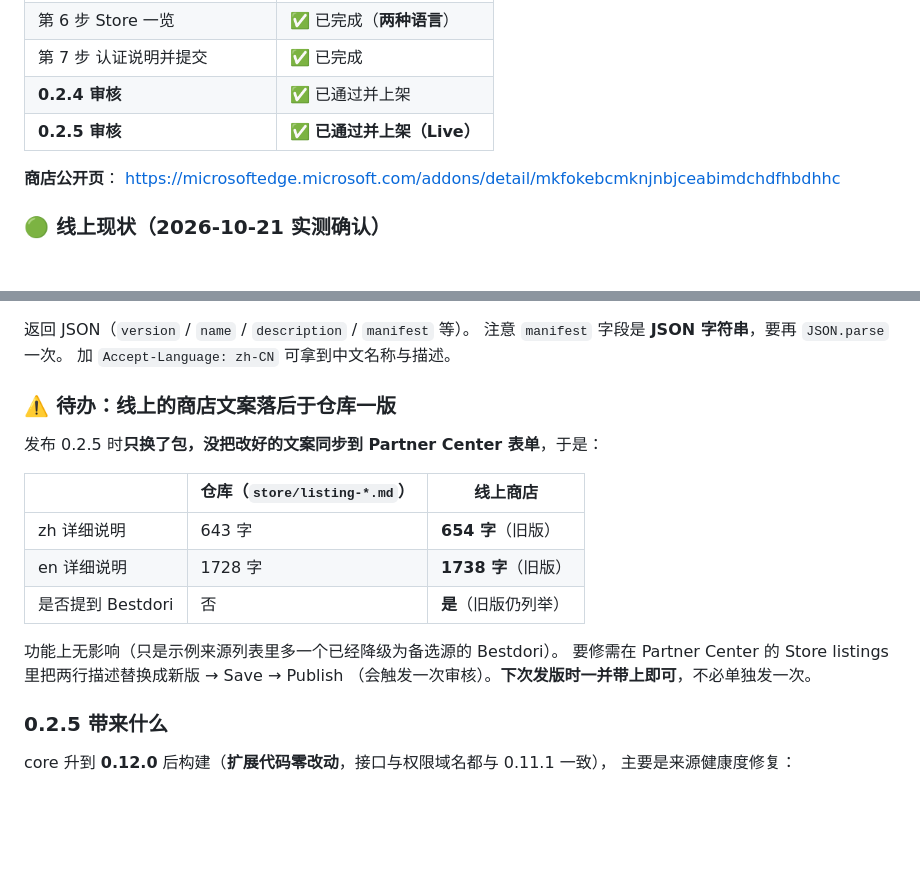
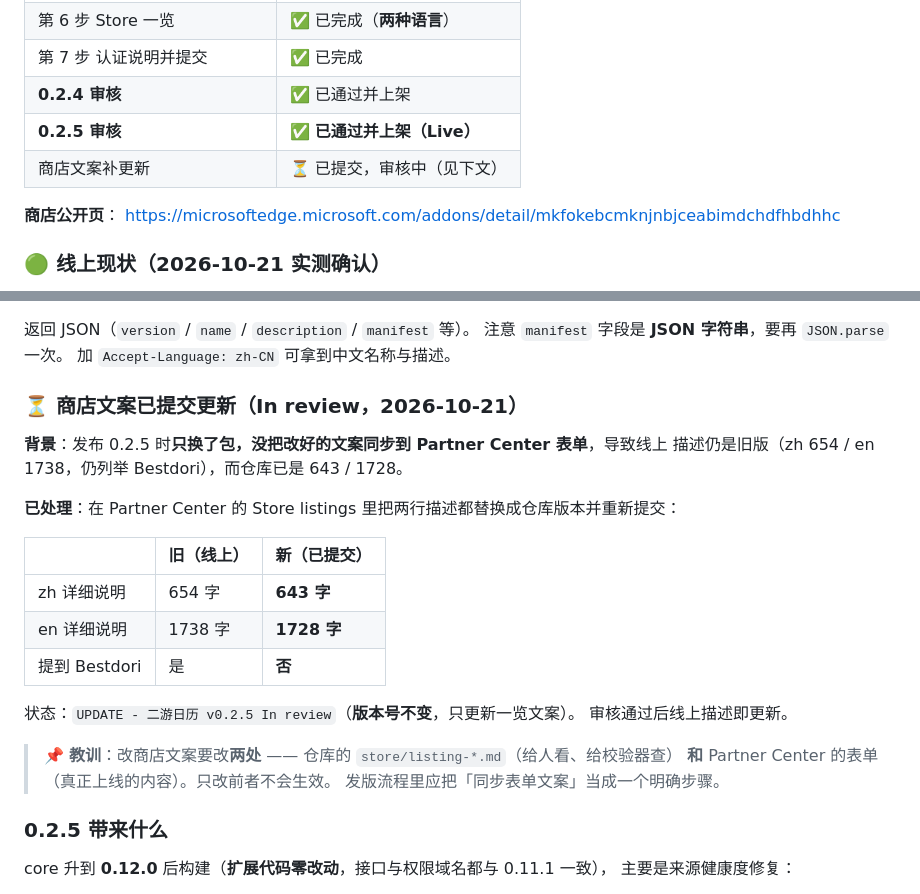
Before and after one commit to EastMG/gacha-calendar-extension, a Markdown page: store/PUBLISHING.md, 2 parts joined by grey strips. Rendered like a GitHub page; blank space fills up the shorter version.

Commit message:
docs(publishing): 商店文案补更新已提交（zh 654→643、en 1738→1728，去掉 Bestdori）
上一轮发现线上商店描述落后仓库一版：发布 0.2.5 时只换了包，**没把改好的文案同步到
Partner Center 表单**。本次补上：

- zh 详细说明 654 → **643** 字
- en 详细说明 1738 → **1728** 字
- 两行都不再列举 Bestdori（它已从主源降为 Bandori 的备选源）
- 两行保存后硬刷新核验：均 Complete、均不含 Bestdori
- 认证说明 1873/2000、单选「No 无需凭据」→ 已 Publish
- 结果：`UPDATE - v0.2.5 In review`（版本号不变，只更新一览文案）；线上仍是 v0.2.5

**教训写进文档**：改商店文案要改**两处** —— 仓库 `store/listing-*.md`（给人看、给
check-listing 校验）**和** Partner Center 的表单（真正上线的内容）。只改前者不生效。

```diff
--- a/store/PUBLISHING.md
+++ b/store/PUBLISHING.md
@@ -27,6 +27,7 @@
 | 第 7 步 认证说明并提交 | ✅ 已完成 |
 | **0.2.4 审核** | ✅ 已通过并上架 |
 | **0.2.5 审核** | ✅ **已通过并上架（Live）** |
+| 商店文案补更新 | ⏳ 已提交，审核中（见下文） |
 
 **商店公开页**：
 <https://microsoftedge.microsoft.com/addons/detail/mkfokebcmknjnbjceabimdchdfhbdhhc>
@@ -62,19 +63,26 @@ https://microsoftedge.microsoft.com/addons/getproductdetailsbycrxid/mkfokebcmknj
 注意 `manifest` 字段是 **JSON 字符串**，要再 `JSON.parse` 一次。
 加 `Accept-Language: zh-CN` 可拿到中文名称与描述。
 
-### ⚠️ 待办：线上的商店文案落后于仓库一版
+### ⏳ 商店文案已提交更新（In review，2026-10-21）
 
-发布 0.2.5 时**只换了包，没把改好的文案同步到 Partner Center 表单**，于是：
+**背景**：发布 0.2.5 时**只换了包，没把改好的文案同步到 Partner Center 表单**，导致线上
+描述仍是旧版（zh 654 / en 1738，仍列举 Bestdori），而仓库已是 643 / 1728。
 
-| | 仓库（`store/listing-*.md`） | 线上商店 |
+**已处理**：在 Partner Center 的 Store listings 里把两行描述都替换成仓库版本并重新提交：
+
+| | 旧（线上） | 新（已提交） |
 |---|---|---|
-| zh 详细说明 | 643 字 | **654 字**（旧版） |
-| en 详细说明 | 1728 字 | **1738 字**（旧版） |
-| 是否提到 Bestdori | 否 | **是**（旧版仍列举） |
+| zh 详细说明 | 654 字 | **643 字** |
+| en 详细说明 | 1738 字 | **1728 字** |
+| 提到 Bestdori | 是 | **否** |
 
-功能上无影响（只是示例来源列表里多一个已经降级为备选源的 Bestdori）。
-要修需在 Partner Center 的 Store listings 里把两行描述替换成新版 → Save → Publish
-（会触发一次审核）。**下次发版时一并带上即可**，不必单独发一次。
+状态：`UPDATE - 二游日历 v0.2.5 In review`（**版本号不变**，只更新一览文案）。
+审核通过后线上描述即更新。
+
+> 📌 **教训**：改商店文案要改**两处** —— 仓库的 `store/listing-*.md`（给人看、给校验器查）
+> **和** Partner Center 的表单（真正上线的内容）。只改前者不会生效。
+> 发版流程里应把「同步表单文案」当成一个明确步骤。
+
 
 ### 0.2.5 带来什么
 
```
